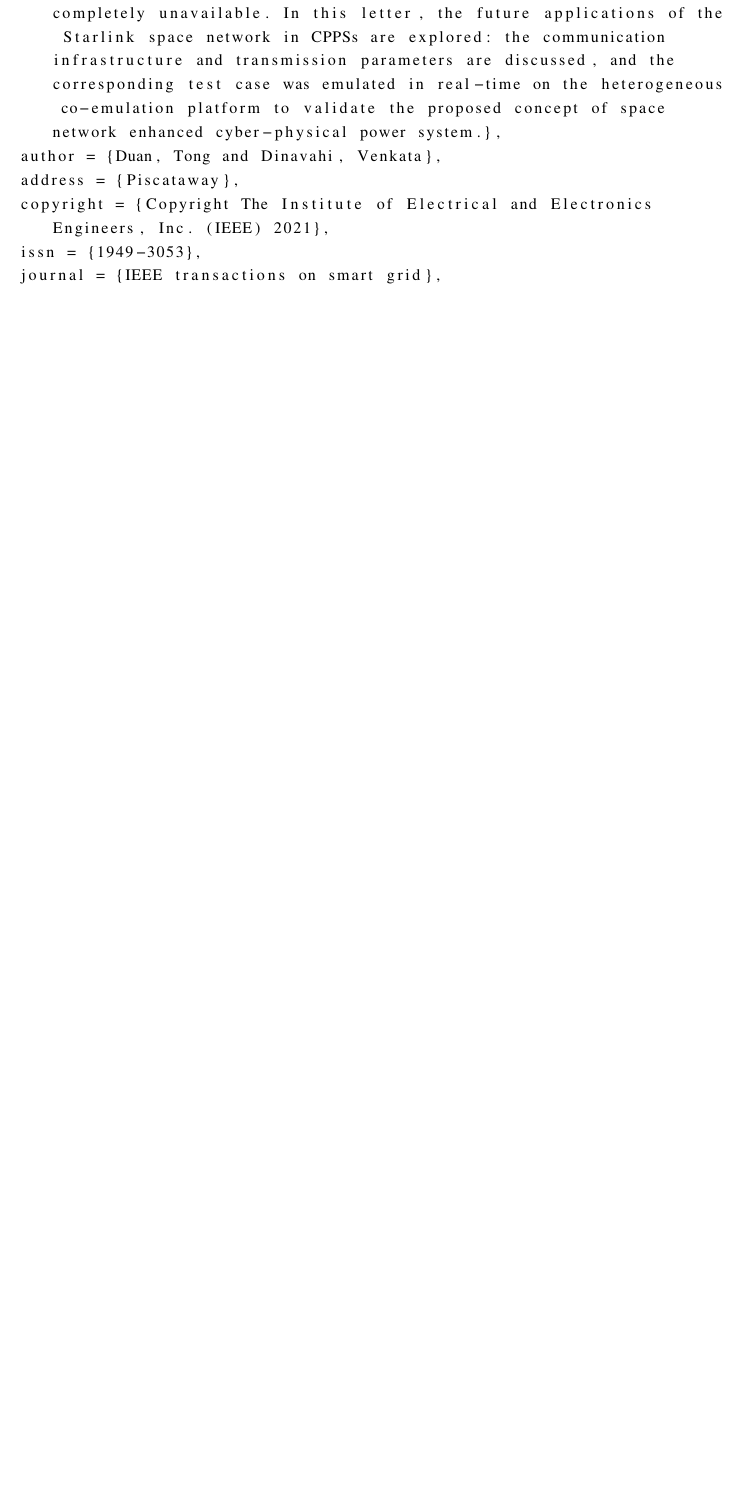
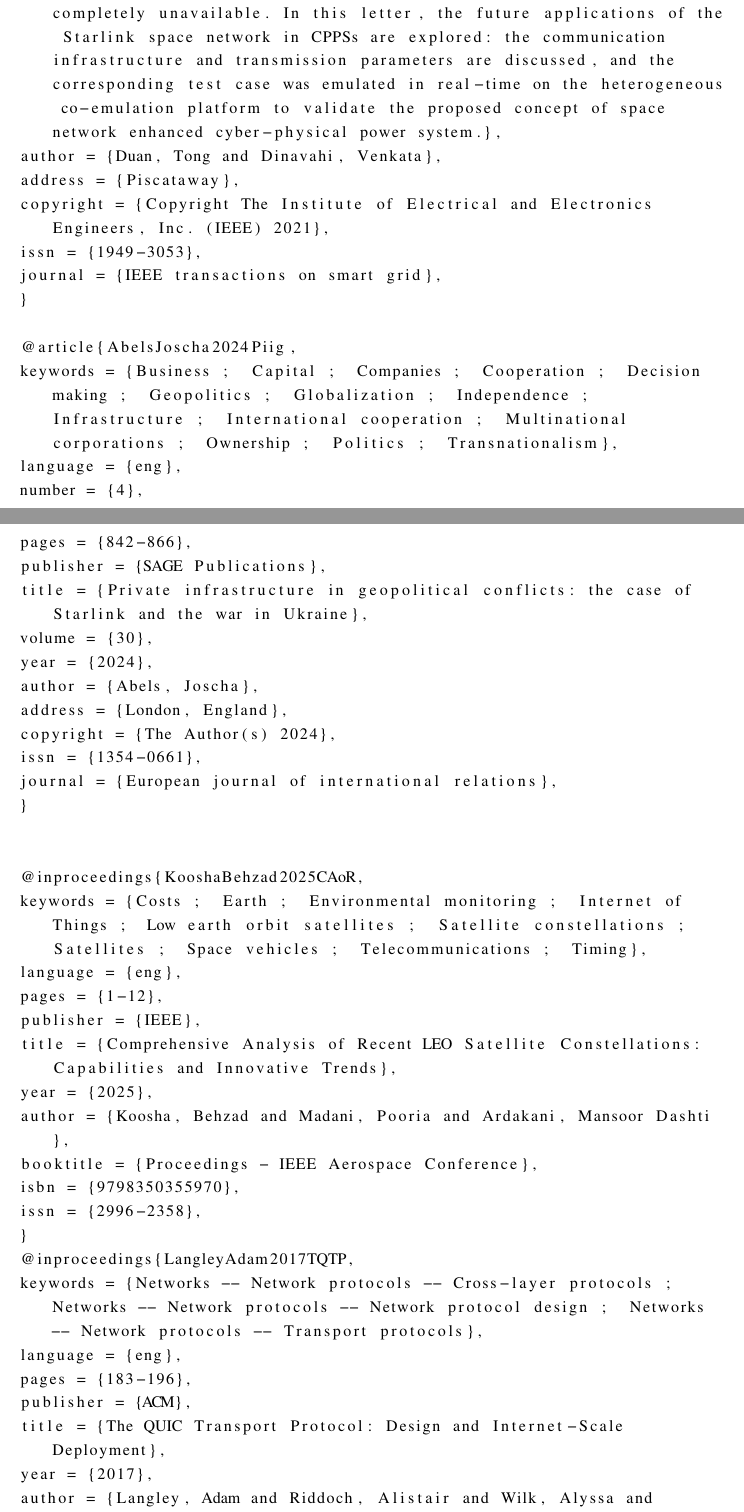
Before and after one commit to Smiche/masters-thesis, a LaTeX document (main.tex, which reads ref.bib): part of page 43 of 43 before the commit and two parts of pages 46 and 47 of 48 after it, the two joined at a grey line, cut so that both start at the same text, the shorter picture padded with empty space. Compiled offline with pdfLaTeX.

Commit message:
LEO continued, mentions of starlink, QUIC protocol started, layout changes

```diff
--- a/ref.bib
+++ b/ref.bib
@@ -339,3 +339,42 @@
 issn = {1949-3053},
 journal = {IEEE transactions on smart grid},
 }
+
+@article{AbelsJoscha2024Piig,
+keywords = {Business ;  Capital ;  Companies ;  Cooperation ;  Decision making ;  Geopolitics ;  Globalization ;  Independence ;  Infrastructure ;  International cooperation ;  Multinational corporations ;  Ownership ;  Politics ;  Transnationalism},
+language = {eng},
+number = {4},
+pages = {842-866},
+publisher = {SAGE Publications},
+title = {Private infrastructure in geopolitical conflicts: the case of Starlink and the war in Ukraine},
+volume = {30},
+year = {2024},
+author = {Abels, Joscha},
+address = {London, England},
+copyright = {The Author(s) 2024},
+issn = {1354-0661},
+journal = {European journal of international relations},
+}
+
+
+@inproceedings{KooshaBehzad2025CAoR,
+keywords = {Costs ;  Earth ;  Environmental monitoring ;  Internet of Things ;  Low earth orbit satellites ;  Satellite constellations ;  Satellites ;  Space vehicles ;  Telecommunications ;  Timing},
+language = {eng},
+pages = {1-12},
+publisher = {IEEE},
+title = {Comprehensive Analysis of Recent LEO Satellite Constellations: Capabilities and Innovative Trends},
+year = {2025},
+author = {Koosha, Behzad and Madani, Pooria and Ardakani, Mansoor Dashti},
+booktitle = {Proceedings - IEEE Aerospace Conference},
+isbn = {9798350355970},
+issn = {2996-2358},
+}
+@inproceedings{LangleyAdam2017TQTP,
+keywords = {Networks -- Network protocols -- Cross-layer protocols ;  Networks -- Network protocols -- Network protocol design ;  Networks -- Network protocols -- Transport protocols},
+language = {eng},
+pages = {183-196},
+publisher = {ACM},
+title = {The QUIC Transport Protocol: Design and Internet-Scale Deployment},
+year = {2017},
+author = {Langley, Adam and Riddoch, Alistair and Wilk, Alyssa and Vicente, Antonio and Krasic, Charles and Zhang, Dan and Yang, Fan and Kouranov, Fedor and Swett, Ian and Iyengar, Janardhan and Bailey, Jeff and Dorfman, Jeremy and Roskind, Jim and Kulik, Joanna and Westin, Patrik and Tenneti, Raman and Shade, Robbie and Hamilton, Ryan and Vasiliev, Victor and Chang, Wan-Teh and Shi, Zhongyi},
+address = {New York, NY, USA},
```
Also changed, not shown: ch1.tex (+9 -3 lines), main.pdf, ref.bib (4 more changed lines).
